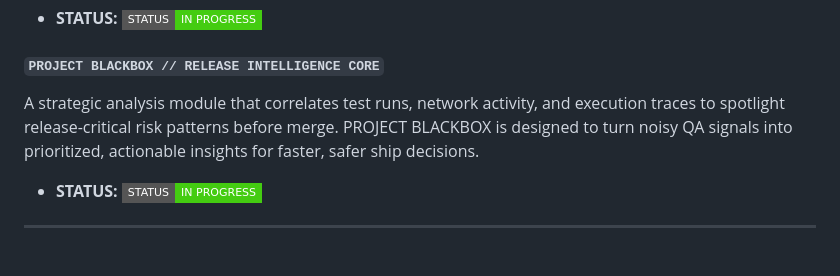
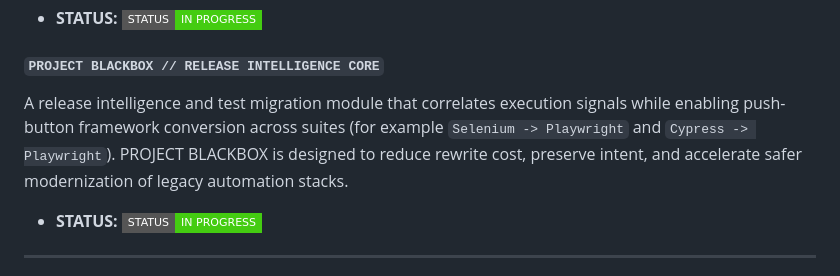
Before and after one commit to RosenthalMark/BuildGhost, a Markdown page: README.md, the part around the change. Rendered like a GitHub page; badges without logos.

Commit message:
docs: clarify Project BLACKBOX migration capability

```diff
--- a/README.md
+++ b/README.md
@@ -32,7 +32,7 @@ A tactical stubbing layer for stabilizing QA workflows when upstream APIs are un
 * **STATUS:** ![Active](https://img.shields.io/badge/STATUS-IN_PROGRESS-brightgreen?style=flat-square)
 
 #### `PROJECT BLACKBOX // RELEASE INTELLIGENCE CORE`
-A strategic analysis module that correlates test runs, network activity, and execution traces to spotlight release-critical risk patterns before merge. PROJECT BLACKBOX is designed to turn noisy QA signals into prioritized, actionable insights for faster, safer ship decisions.
+A release intelligence and test migration module that correlates execution signals while enabling push-button framework conversion across suites (for example `Selenium -> Playwright` and `Cypress -> Playwright`). PROJECT BLACKBOX is designed to reduce rewrite cost, preserve intent, and accelerate safer modernization of legacy automation stacks.
 * **STATUS:** ![In Progress](https://img.shields.io/badge/STATUS-IN_PROGRESS-brightgreen?style=flat-square)
 
 ---
```
